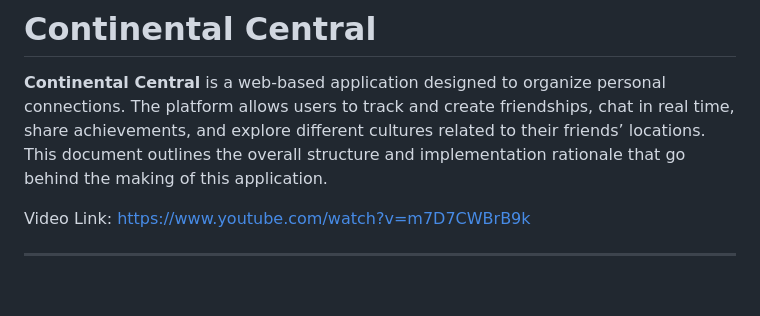
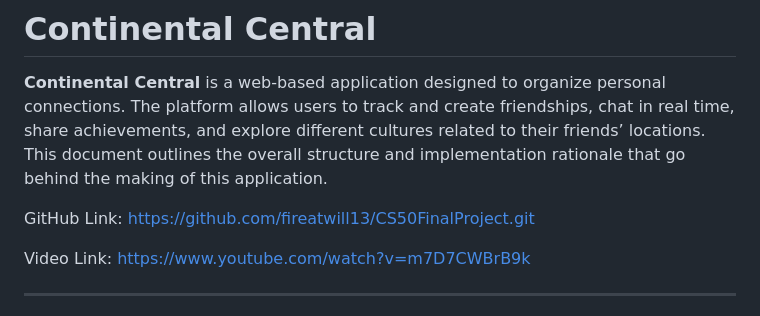
Before and after one commit to fireatwill13/CS50FinalProject, a Markdown page: README.md, the part around the change. Rendered like a GitHub page; blank space fills up the shorter version.

```diff
--- a/README.md
+++ b/README.md
@@ -1,6 +1,8 @@
 # Continental Central
 
 **Continental Central** is a web-based application designed to organize personal connections. The platform allows users to track and create friendships, chat in real time, share achievements, and explore different cultures related to their friends’ locations. This document outlines the overall structure and implementation rationale that go behind the making of this application.
+
+GitHub Link: https://github.com/fireatwill13/CS50FinalProject.git
 
 Video Link: https://www.youtube.com/watch?v=m7D7CWBrB9k
 
```
Also changed, not shown: DESIGN.md (+2 -0 lines).
